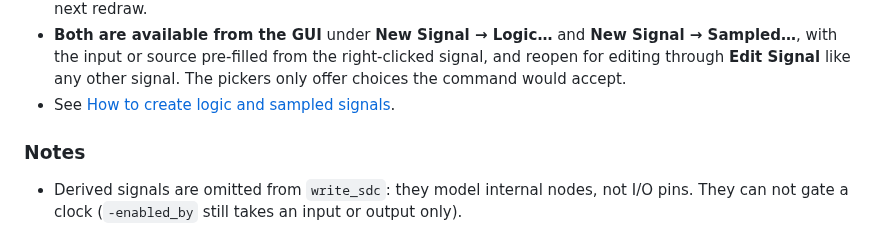
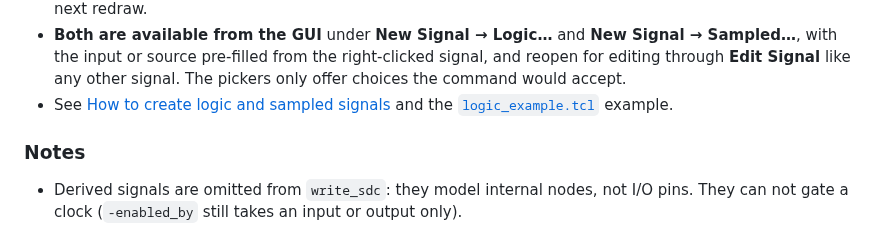
Before and after one commit to pcardaba/TimeIt, a Markdown page: CHANGELOG.md, the part around the change. GitHub-like rendering.

```diff
--- a/CHANGELOG.md
+++ b/CHANGELOG.md
@@ -51,7 +51,8 @@ from a list of edges. Nothing breaks: v2.4.0 scripts load unchanged.
   **New Signal → Sampled…**, with the input or source pre-filled from the
   right-clicked signal, and reopen for editing through **Edit Signal** like
   any other signal. The pickers only offer choices the command would accept.
-- See [How to create logic and sampled signals](docs/21_logic_signals.md).
+- See [How to create logic and sampled signals](docs/21_logic_signals.md) and
+  the [`logic_example.tcl`](scripts/logic_example.tcl) example.
 
 ### Notes
 
```
Also changed, not shown: README.md (+14 -0 lines), docs/21_logic_signals.md (+6 -0 lines), docs/screenshots/logic_signals.png (added), 1 other file.
